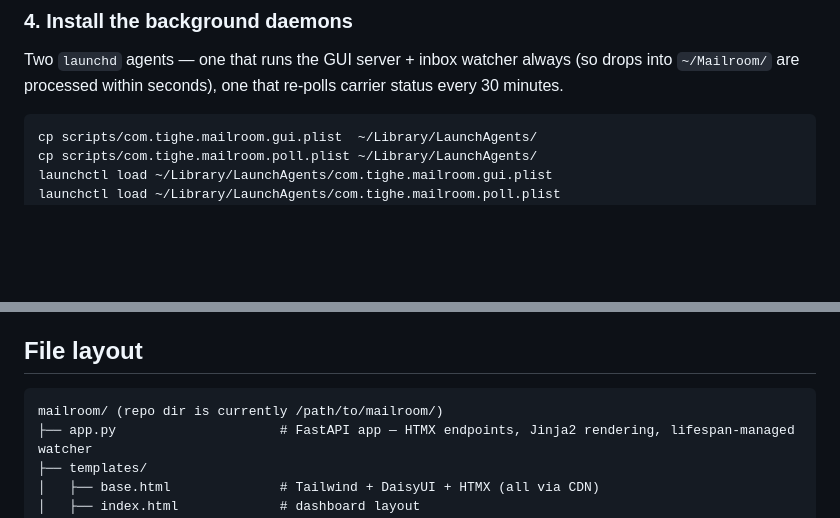
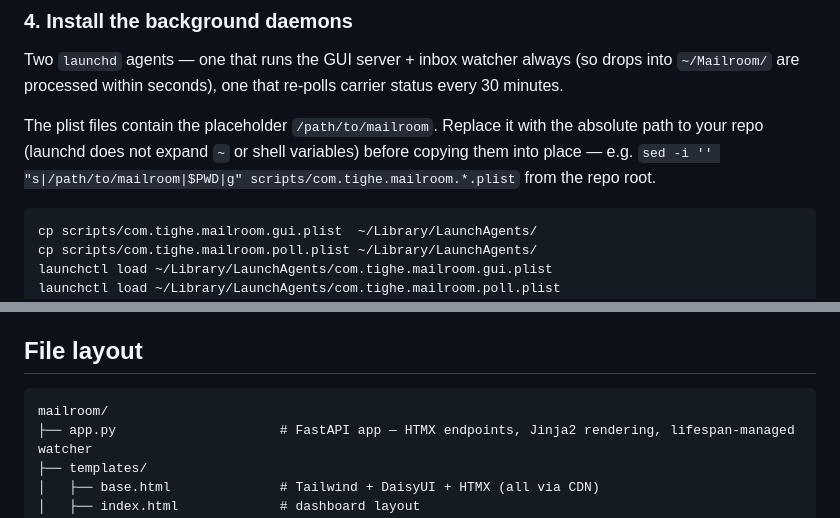
Before and after one commit to tighe-ecc/mailroom, a Markdown page: README.md, 2 parts joined by grey strips. Rendered like a GitHub page; blank space fills up the shorter version.

Commit message:
docs: explain plist path placeholder and edit step

````diff
--- a/README.md
+++ b/README.md
@@ -49,6 +49,8 @@ cp .env.example .env
 ### 4. Install the background daemons
 
 Two `launchd` agents — one that runs the GUI server + inbox watcher always (so drops into `~/Mailroom/` are processed within seconds), one that re-polls carrier status every 30 minutes.
+
+The plist files contain the placeholder `/path/to/mailroom`. Replace it with the absolute path to your repo (launchd does not expand `~` or shell variables) before copying them into place — e.g. `sed -i '' "s|/path/to/mailroom|$PWD|g" scripts/com.tighe.mailroom.*.plist` from the repo root.
 
 ```bash
 cp scripts/com.tighe.mailroom.gui.plist  ~/Library/LaunchAgents/
@@ -110,7 +112,7 @@ An earlier iteration included [scripts/send-to-mailroom.applescript](scripts/sen
 ## File layout
 
 ```
-mailroom/ (repo dir is currently /path/to/mailroom/)
+mailroom/
 ├── app.py                     # FastAPI app — HTMX endpoints, Jinja2 rendering, lifespan-managed watcher
 ├── templates/
 │   ├── base.html              # Tailwind + DaisyUI + HTMX (all via CDN)
````
